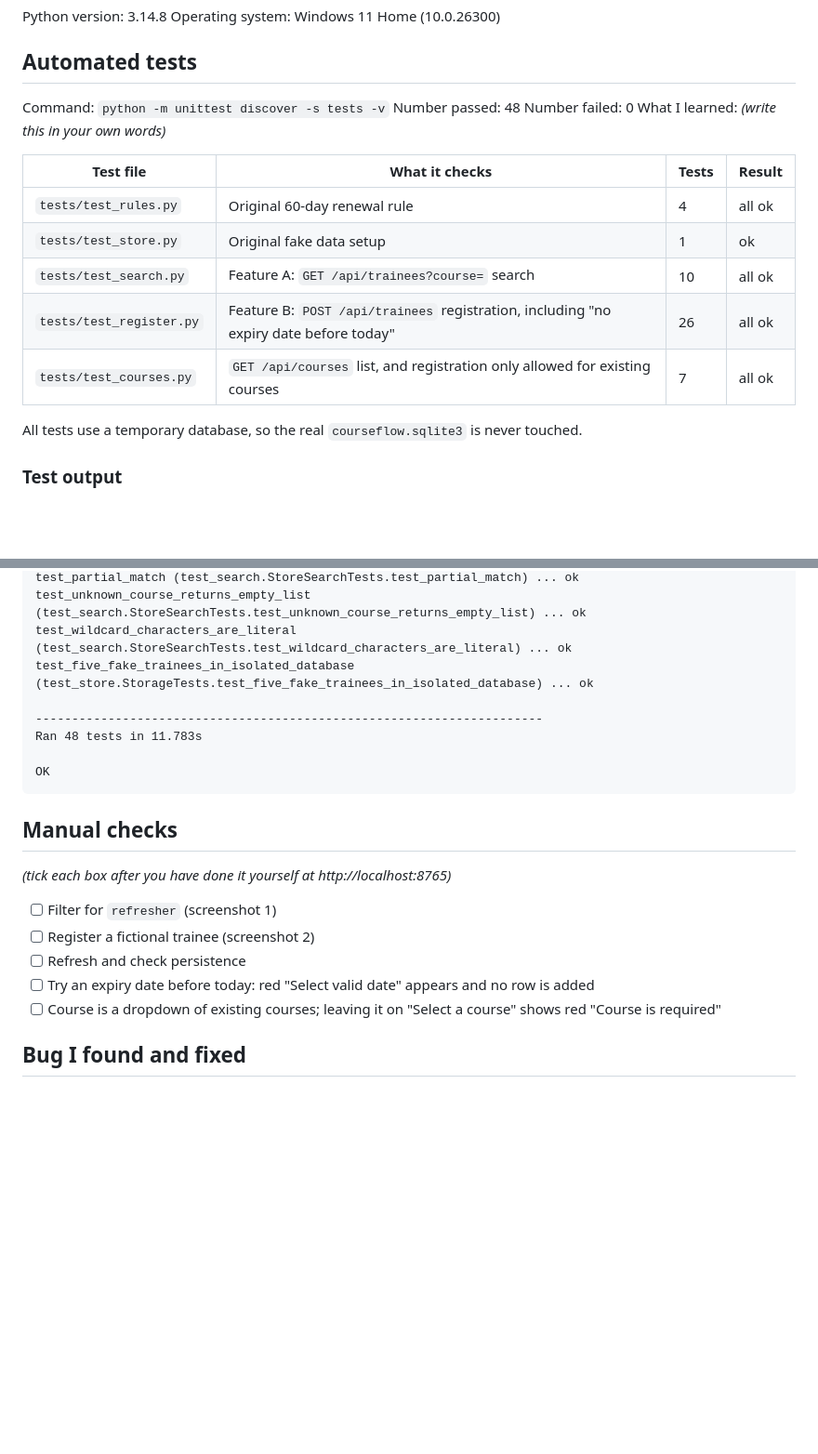
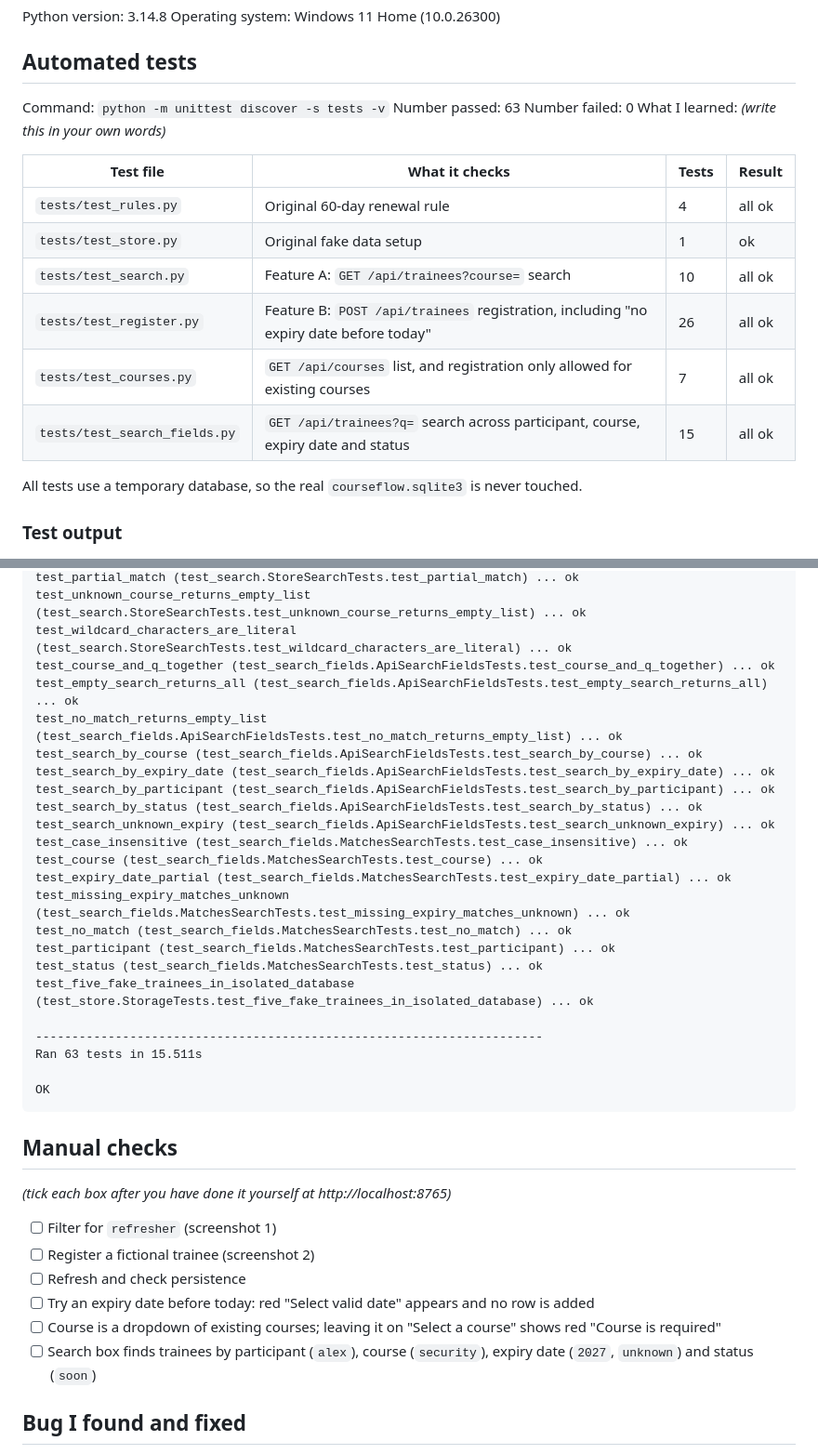
Before and after one commit to davechow88/AIwithAbdullahLesson2_courseflow, a Markdown page: TEST_RESULTS.md, 2 parts joined by grey strips. Shown at 93% size. GitHub-like rendering; blank space fills up the shorter version.

````diff
--- a/TEST_RESULTS.md
+++ b/TEST_RESULTS.md
@@ -6,7 +6,7 @@ Operating system: Windows 11 Home (10.0.26300)
 
 ## Automated tests
 Command: `python -m unittest discover -s tests -v`
-Number passed: 48
+Number passed: 63
 Number failed: 0
 What I learned: _(write this in your own words)_
 
@@ -17,6 +17,7 @@ What I learned: _(write this in your own words)_
 | `tests/test_search.py` | Feature A: `GET /api/trainees?course=` search | 10 | all ok |
 | `tests/test_register.py` | Feature B: `POST /api/trainees` registration, including "no expiry date before today" | 26 | all ok |
 | `tests/test_courses.py` | `GET /api/courses` list, and registration only allowed for existing courses | 7 | all ok |
+| `tests/test_search_fields.py` | `GET /api/trainees?q=` search across participant, course, expiry date and status | 15 | all ok |
 
 All tests use a temporary database, so the real `courseflow.sqlite3` is never touched.
 
@@ -69,10 +70,25 @@ test_no_filter_returns_all (test_search.StoreSearchTests.test_no_filter_returns_
 test_partial_match (test_search.StoreSearchTests.test_partial_match) ... ok
 test_unknown_course_returns_empty_list (test_search.StoreSearchTests.test_unknown_course_returns_empty_list) ... ok
 test_wildcard_characters_are_literal (test_search.StoreSearchTests.test_wildcard_characters_are_literal) ... ok
+test_course_and_q_together (test_search_fields.ApiSearchFieldsTests.test_course_and_q_together) ... ok
+test_empty_search_returns_all (test_search_fields.ApiSearchFieldsTests.test_empty_search_returns_all) ... ok
+test_no_match_returns_empty_list (test_search_fields.ApiSearchFieldsTests.test_no_match_returns_empty_list) ... ok
+test_search_by_course (test_search_fields.ApiSearchFieldsTests.test_search_by_course) ... ok
+test_search_by_expiry_date (test_search_fields.ApiSearchFieldsTests.test_search_by_expiry_date) ... ok
+test_search_by_participant (test_search_fields.ApiSearchFieldsTests.test_search_by_participant) ... ok
+test_search_by_status (test_search_fields.ApiSearchFieldsTests.test_search_by_status) ... ok
+test_search_unknown_expiry (test_search_fields.ApiSearchFieldsTests.test_search_unknown_expiry) ... ok
+test_case_insensitive (test_search_fields.MatchesSearchTests.test_case_insensitive) ... ok
+test_course (test_search_fields.MatchesSearchTests.test_course) ... ok
+test_expiry_date_partial (test_search_fields.MatchesSearchTests.test_expiry_date_partial) ... ok
+test_missing_expiry_matches_unknown (test_search_fields.MatchesSearchTests.test_missing_expiry_matches_unknown) ... ok
+test_no_match (test_search_fields.MatchesSearchTests.test_no_match) ... ok
+test_participant (test_search_fields.MatchesSearchTests.test_participant) ... ok
+test_status (test_search_fields.MatchesSearchTests.test_status) ... ok
 test_five_fake_trainees_in_isolated_database (test_store.StorageTests.test_five_fake_trainees_in_isolated_database) ... ok
 
 ----------------------------------------------------------------------
-Ran 48 tests in 11.783s
+Ran 63 tests in 15.511s
 
 OK
 ```
@@ -84,6 +100,7 @@ _(tick each box after you have done it yourself at http://localhost:8765)_
 - [ ] Refresh and check persistence
 - [ ] Try an expiry date before today: red "Select valid date" appears and no row is added
 - [ ] Course is a dropdown of existing courses; leaving it on "Select a course" shows red "Course is required"
+- [ ] Search box finds trainees by participant (`alex`), course (`security`), expiry date (`2027`, `unknown`) and status (`soon`)
 
 ## Bug I found and fixed
 Problem: The original test `test_five_fake_trainees_in_isolated_database` failed on Windows with `PermissionError: [WinError 32]`. `store.py` never closed its SQLite connections: `with sqlite3.connect(...)` only saves (commits) the changes and leaves the connection open. Windows will not delete a file that is still open, so the test could not remove its temporary database.
````
